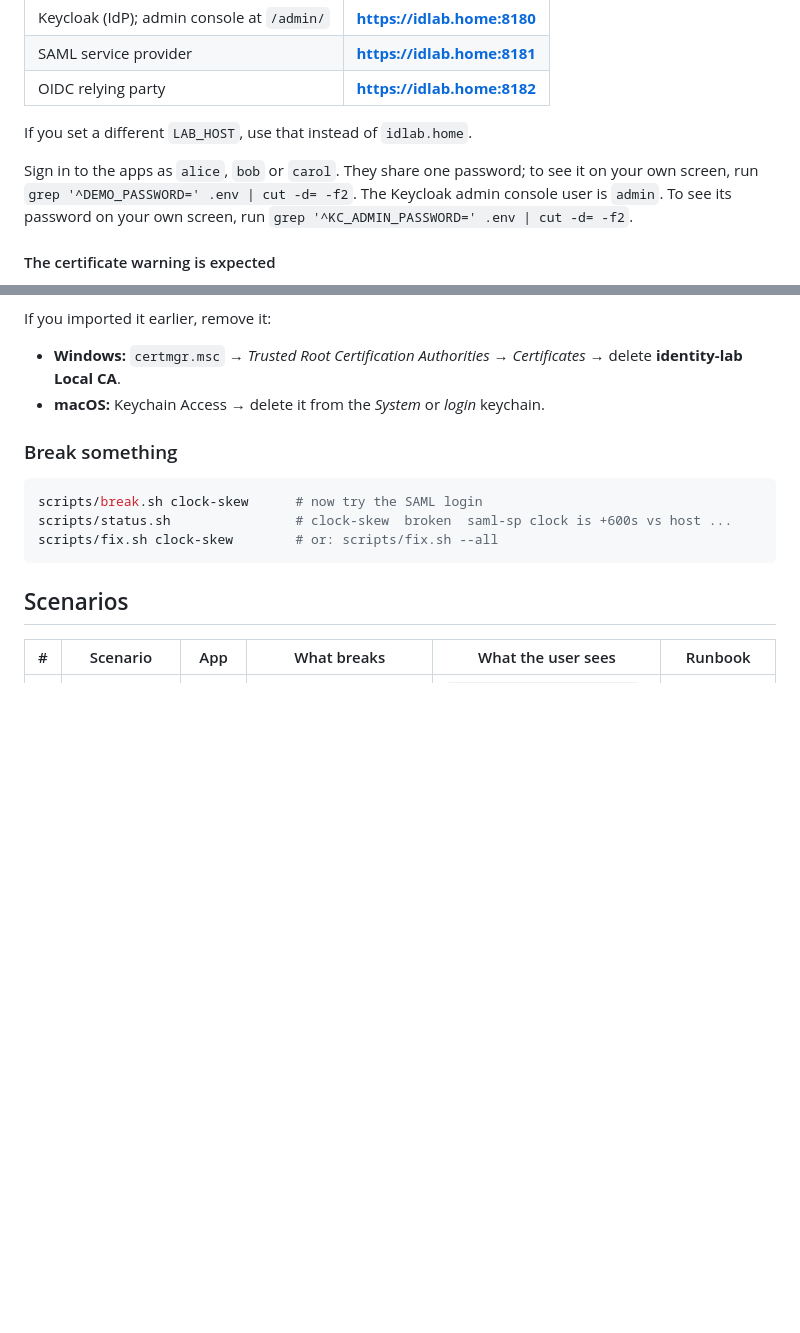
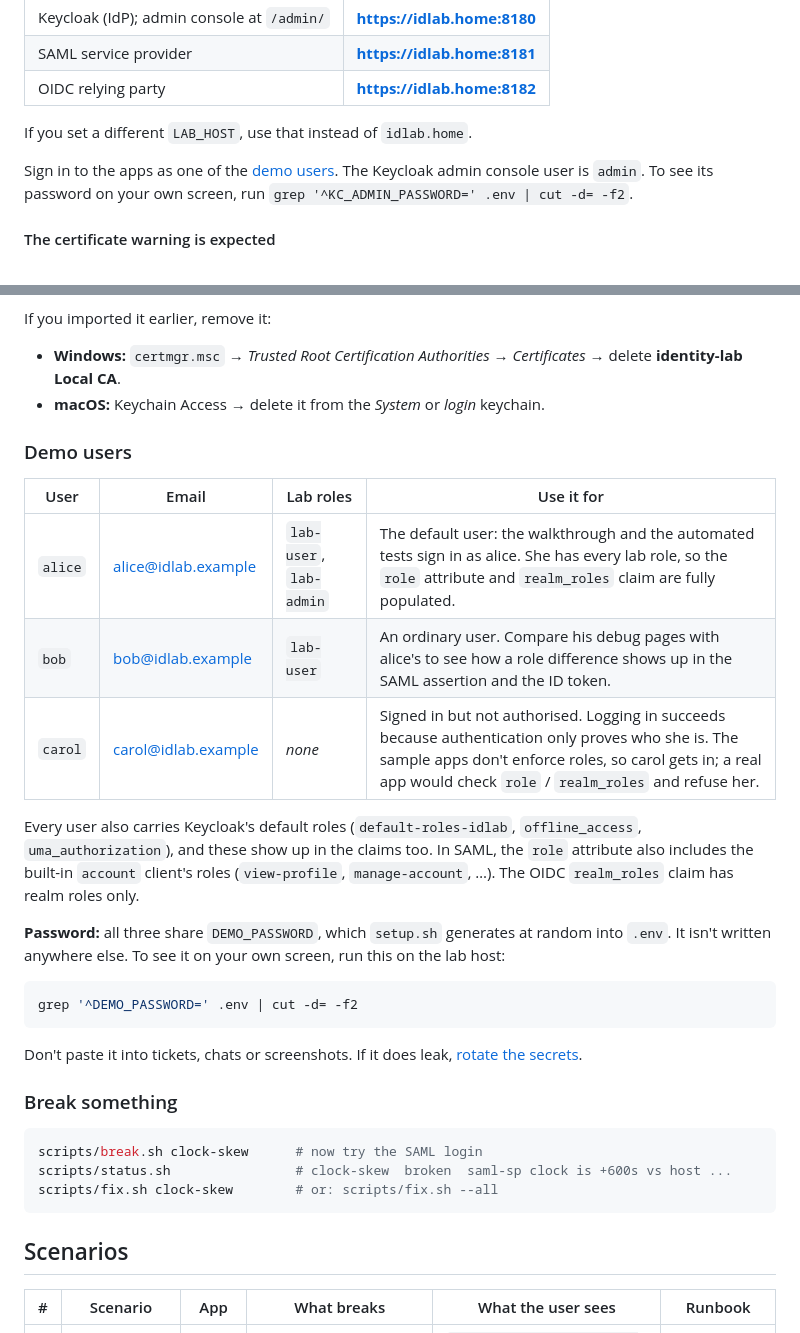
Before and after one commit to MarkHawk/identity-lab, a Markdown page: README.md, 2 parts joined by grey strips. Rendered like a GitHub page; blank space fills up the shorter version.

Commit message:
README: add a demo users table
alice (lab-user, lab-admin; the default for the walkthrough and tests),
bob (lab-user; compare role differences) and carol (no lab roles; shows
that authentication is not authorisation, since the sample apps don't
enforce roles). Notes the Keycloak default and account-client roles that
also appear in the claims, as observed in real logins.

States that the shared password is DEMO_PASSWORD in .env and gives the
command to view it on your own screen. The value itself is in no file
in the repository.

Co-Authored-By: Claude Opus 5.5 <noreply@anthropic.com>

````diff
--- a/README.md
+++ b/README.md
@@ -68,7 +68,7 @@ Use a browser on a machine that resolves `LAB_HOST` to the lab host. **Every URL
 
 If you set a different `LAB_HOST`, use that instead of `idlab.home`.
 
-Sign in to the apps as `alice`, `bob` or `carol`. They share one password; to see it on your own screen, run `grep '^DEMO_PASSWORD=' .env | cut -d= -f2`. The Keycloak admin console user is `admin`. To see its password on your own screen, run `grep '^KC_ADMIN_PASSWORD=' .env | cut -d= -f2`.
+Sign in to the apps as one of the [demo users](#demo-users). The Keycloak admin console user is `admin`. To see its password on your own screen, run `grep '^KC_ADMIN_PASSWORD=' .env | cut -d= -f2`.
 
 #### The certificate warning is expected
 
@@ -90,6 +90,24 @@ If you imported it earlier, remove it:
 
 - **Windows:** `certmgr.msc` → *Trusted Root Certification Authorities* → *Certificates* → delete **identity-lab Local CA**.
 - **macOS:** Keychain Access → delete it from the *System* or *login* keychain.
+
+### Demo users
+
+| User | Email | Lab roles | Use it for |
+|---|---|---|---|
+| `alice` | alice@idlab.example | `lab-user`, `lab-admin` | The default user: the walkthrough and the automated tests sign in as alice. She has every lab role, so the `role` attribute and `realm_roles` claim are fully populated. |
+| `bob` | bob@idlab.example | `lab-user` | An ordinary user. Compare his debug pages with alice's to see how a role difference shows up in the SAML assertion and the ID token. |
+| `carol` | carol@idlab.example | *none* | Signed in but not authorised. Logging in succeeds because authentication only proves who she is. The sample apps don't enforce roles, so carol gets in; a real app would check `role` / `realm_roles` and refuse her. |
+
+Every user also carries Keycloak's default roles (`default-roles-idlab`, `offline_access`, `uma_authorization`), and these show up in the claims too. In SAML, the `role` attribute also includes the built-in `account` client's roles (`view-profile`, `manage-account`, …). The OIDC `realm_roles` claim has realm roles only.
+
+**Password:** all three share `DEMO_PASSWORD`, which `setup.sh` generates at random into `.env`. It isn't written anywhere else. To see it on your own screen, run this on the lab host:
+
+```bash
+grep '^DEMO_PASSWORD=' .env | cut -d= -f2
+```
+
+Don't paste it into tickets, chats or screenshots. If it does leak, [rotate the secrets](#rotating-secrets).
 
 ### Break something
 
````
